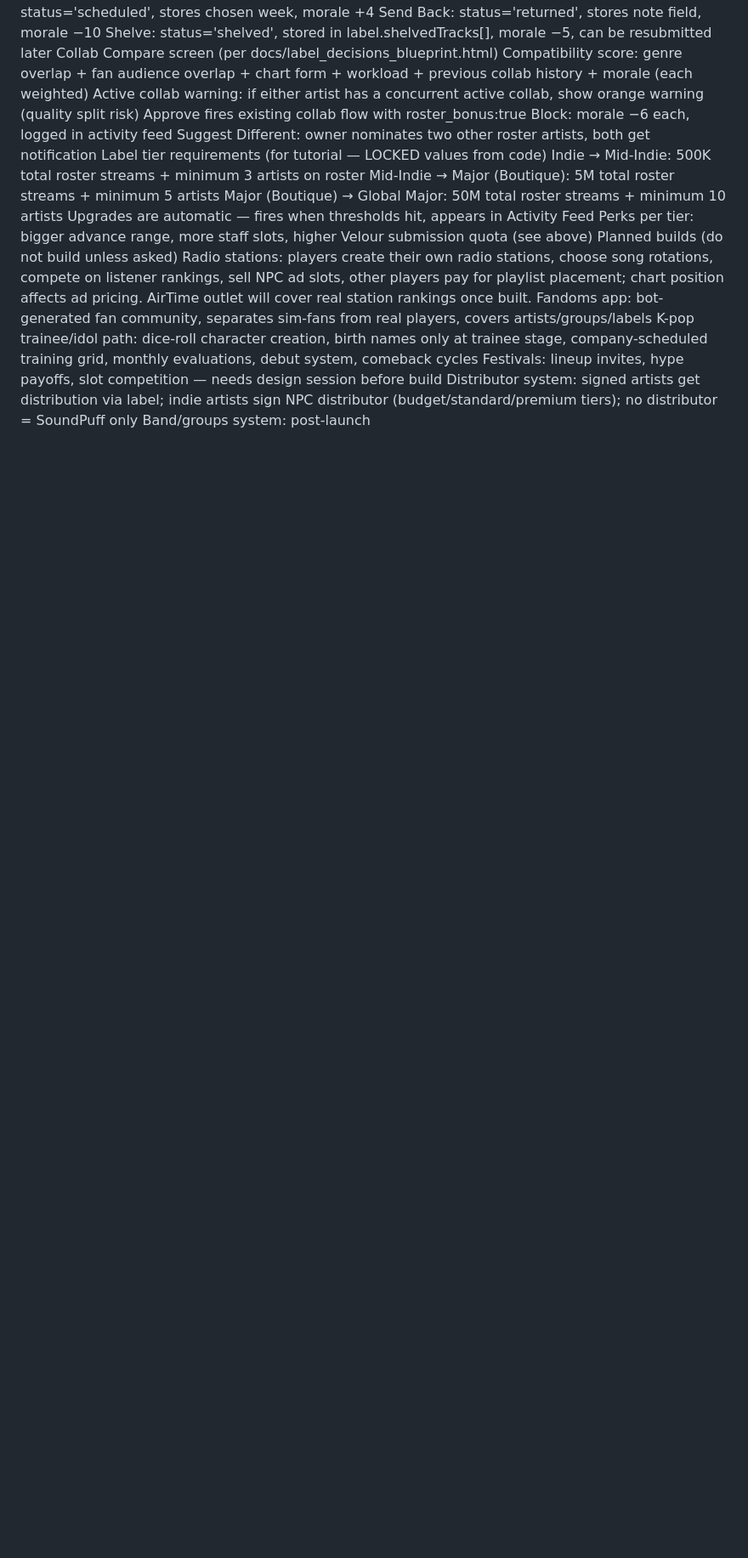
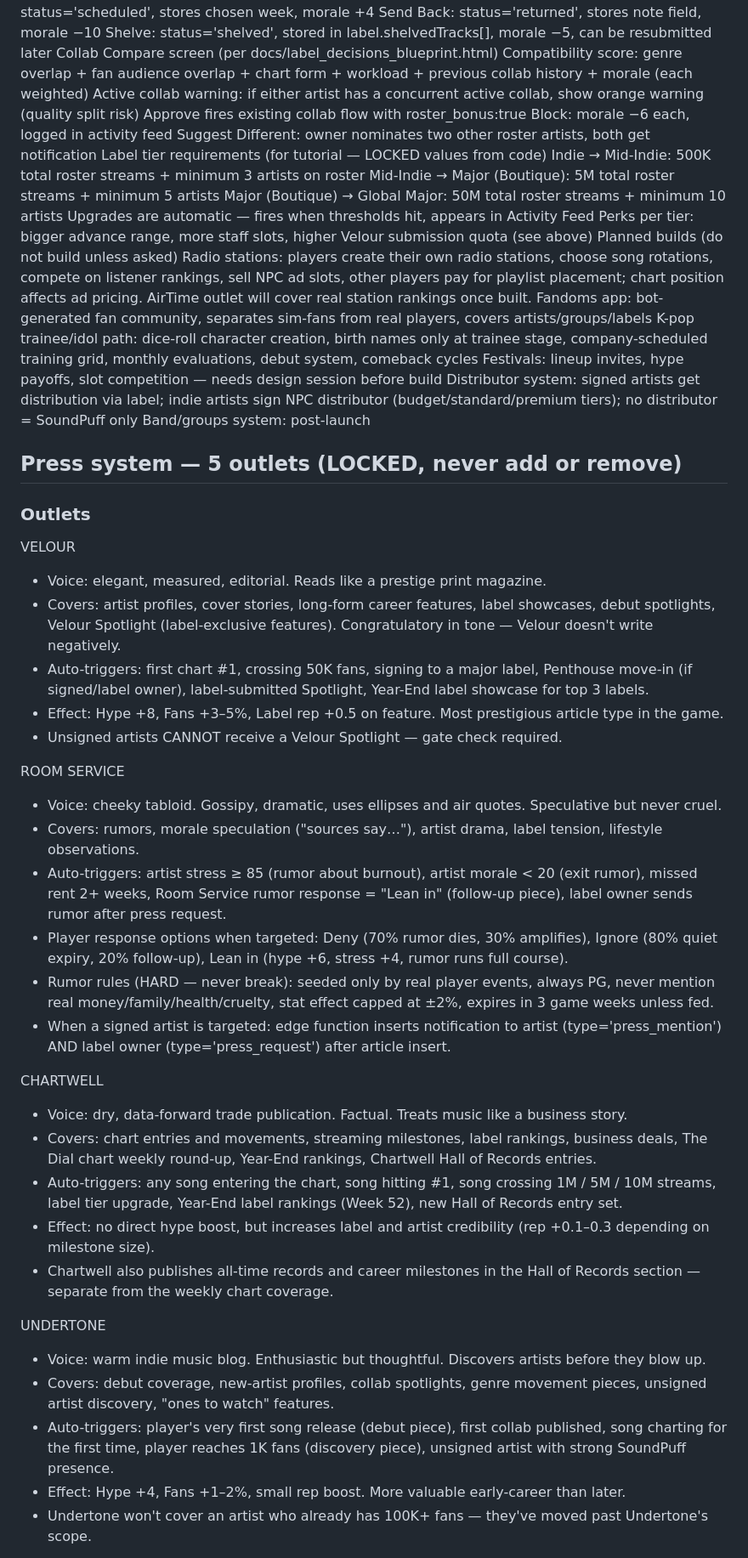
Before and after one commit to bridgetdominic24/sound-check-game, a Markdown page: CLAUDE.md, the part around one of its changes. Shown at 85% size. Drawn GitHub-style; blank space fills up the shorter version.

```diff
--- a/CLAUDE.md
+++ b/CLAUDE.md
@@ -217,3 +217,37 @@ K-pop trainee/idol path: dice-roll character creation, birth names only at train
 Festivals: lineup invites, hype payoffs, slot competition — needs design session before build
 Distributor system: signed artists get distribution via label; indie artists sign NPC distributor (budget/standard/premium tiers); no distributor = SoundPuff only
 Band/groups system: post-launch
+
+## Press system — 5 outlets (LOCKED, never add or remove)
+
+### Outlets
+
+VELOUR
+- Voice: elegant, measured, editorial. Reads like a prestige print magazine.
+- Covers: artist profiles, cover stories, long-form career features, label showcases, debut spotlights, Velour Spotlight (label-exclusive features). Congratulatory in tone — Velour doesn't write negatively.
+- Auto-triggers: first chart #1, crossing 50K fans, signing to a major label, Penthouse move-in (if signed/label owner), label-submitted Spotlight, Year-End label showcase for top 3 labels.
+- Effect: Hype +8, Fans +3–5%, Label rep +0.5 on feature. Most prestigious article type in the game.
+- Unsigned artists CANNOT receive a Velour Spotlight — gate check required.
+
+ROOM SERVICE
+- Voice: cheeky tabloid. Gossipy, dramatic, uses ellipses and air quotes. Speculative but never cruel.
+- Covers: rumors, morale speculation ("sources say…"), artist drama, label tension, lifestyle observations.
+- Auto-triggers: artist stress ≥ 85 (rumor about burnout), artist morale < 20 (exit rumor), missed rent 2+ weeks, Room Service rumor response = "Lean in" (follow-up piece), label owner sends rumor after press request.
+- Player response options when targeted: Deny (70% rumor dies, 30% amplifies), Ignore (80% quiet expiry, 20% follow-up), Lean in (hype +6, stress +4, rumor runs full course).
+- Rumor rules (HARD — never break): seeded only by real player events, always PG, never mention real money/family/health/cruelty, stat effect capped at ±2%, expires in 3 game weeks unless fed.
+- When a signed artist is targeted: edge function inserts notification to artist (type='press_mention') AND label owner (type='press_request') after article insert.
+
+CHARTWELL
+- Voice: dry, data-forward trade publication. Factual. Treats music like a business story.
+- Covers: chart entries and movements, streaming milestones, label rankings, business deals, The Dial chart weekly round-up, Year-End rankings, Chartwell Hall of Records entries.
+- Auto-triggers: any song entering the chart, song hitting #1, song crossing 1M / 5M / 10M streams, label tier upgrade, Year-End label rankings (Week 52), new Hall of Records entry set.
+- Effect: no direct hype boost, but increases label and artist credibility (rep +0.1–0.3 depending on milestone size).
+- Chartwell also publishes all-time records and career milestones in the Hall of Records section — separate from the weekly chart coverage.
+
+UNDERTONE
+- Voice: warm indie music blog. Enthusiastic but thoughtful. Discovers artists before they blow up.
+- Covers: debut coverage, new-artist profiles, collab spotlights, genre movement pieces, unsigned artist discovery, "ones to watch" features.
+- Auto-triggers: player's very first song release (debut piece), first collab published, song charting for the first time, player reaches 1K fans (discovery piece), unsigned artist with strong SoundPuff presence.
+- Effect: Hype +4, Fans +1–2%, small rep boost. More valuable early-career than later.
+- Undertone won't cover an artist who already has 100K+ fans — they've moved past Undertone's scope.
+
```
Also changed, not shown: other parts of CLAUDE.md (+15 -0 lines).
